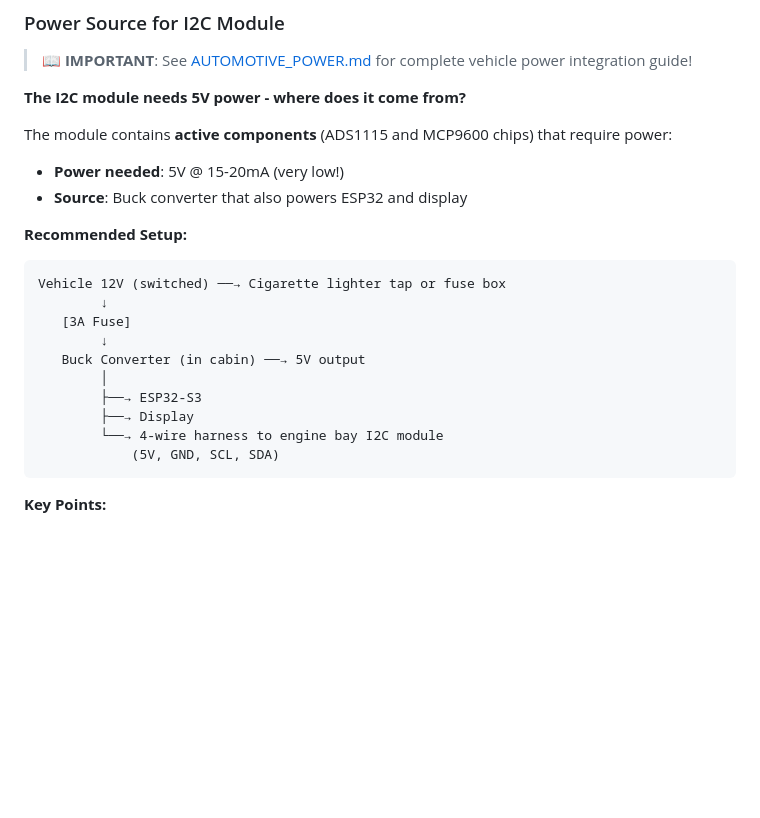
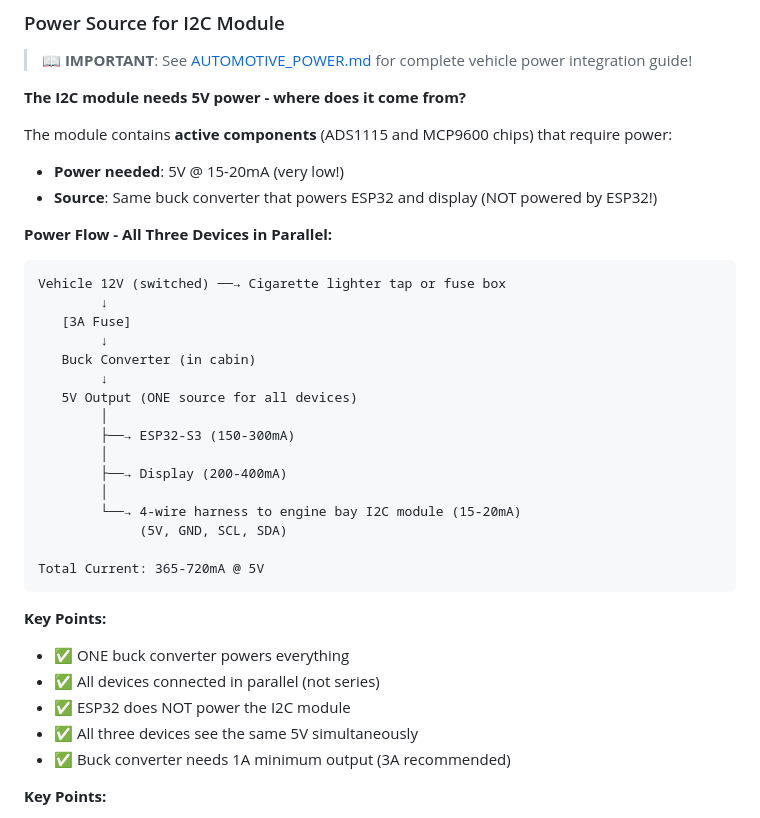
Before and after one commit to connorwhite-online/junkr-obd, a Markdown page: docs/I2C_SENSOR_MODULE.md, the part around the change. GitHub-like rendering; blank space fills up the shorter version.

````diff
--- a/docs/I2C_SENSOR_MODULE.md
+++ b/docs/I2C_SENSOR_MODULE.md
@@ -64,22 +64,35 @@ Right now, you need to run **multiple individual wires** through the firewall:
 
 The module contains **active components** (ADS1115 and MCP9600 chips) that require power:
 - **Power needed**: 5V @ 15-20mA (very low!)
-- **Source**: Buck converter that also powers ESP32 and display
+- **Source**: Same buck converter that powers ESP32 and display (NOT powered by ESP32!)
 
-**Recommended Setup:**
+**Power Flow - All Three Devices in Parallel:**
 
 ```
 Vehicle 12V (switched) ──→ Cigarette lighter tap or fuse box
         ↓
    [3A Fuse]
         ↓
-   Buck Converter (in cabin) ──→ 5V output
+   Buck Converter (in cabin)
+        ↓
+   5V Output (ONE source for all devices)
         │
-        ├──→ ESP32-S3
-        ├──→ Display
-        └──→ 4-wire harness to engine bay I2C module
-            (5V, GND, SCL, SDA)
+        ├──→ ESP32-S3 (150-300mA)
+        │
+        ├──→ Display (200-400mA)
+        │
+        └──→ 4-wire harness to engine bay I2C module (15-20mA)
+             (5V, GND, SCL, SDA)
+
+Total Current: 365-720mA @ 5V
 ```
+
+**Key Points:**
+- ✅ ONE buck converter powers everything
+- ✅ All devices connected in parallel (not series)
+- ✅ ESP32 does NOT power the I2C module
+- ✅ All three devices see the same 5V simultaneously
+- ✅ Buck converter needs 1A minimum output (3A recommended)
 
 **Key Points:**
 - ✅ Use **switched 12V** (turns on/off with ignition)
````
Also changed, not shown: docs/AUTOMOTIVE_POWER.md (+45 -0 lines).
